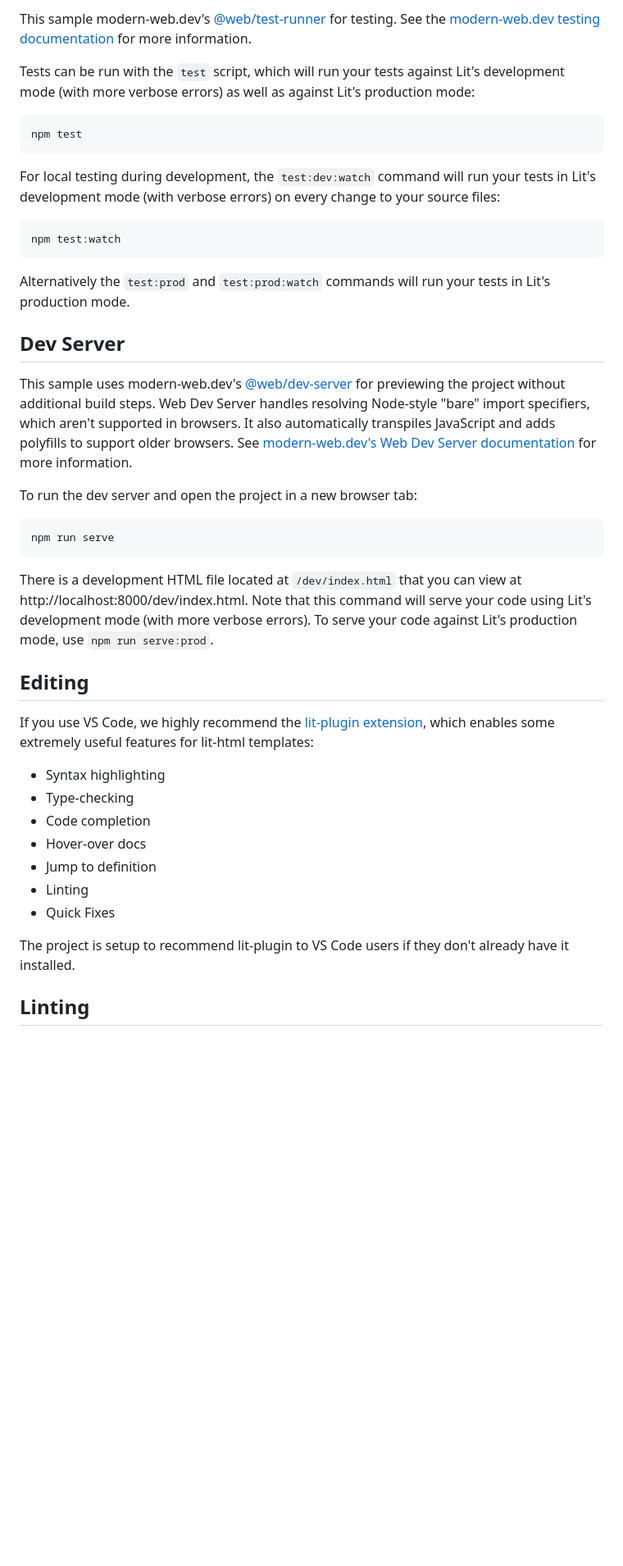
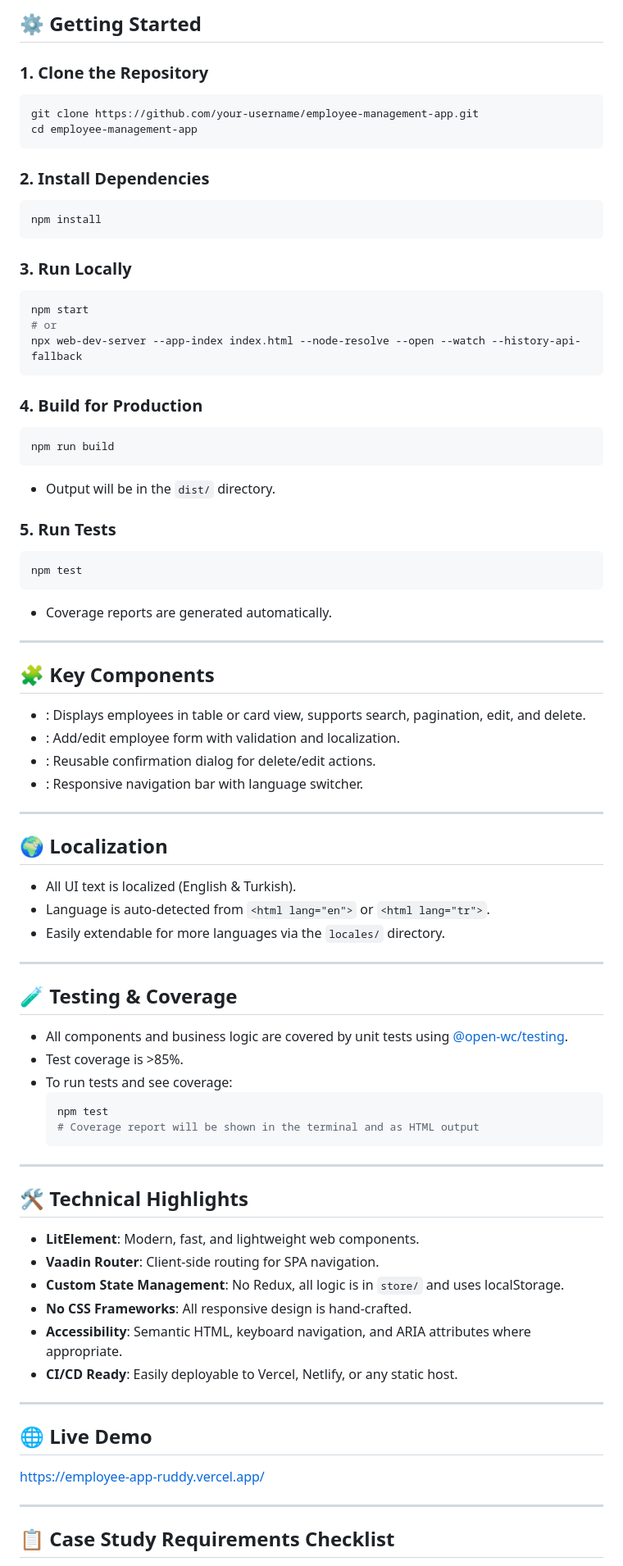
Before and after one commit to isahanoncel/employee-app, a Markdown page: README.md, the part around one of its changes. Shown at 82% size. GitHub-like rendering; blank space fills up the shorter version.

Commit message:
feat: Update readme file.

````diff
--- a/README.md
+++ b/README.md
@@ -34,48 +76,79 @@ npm i
 
-This sample modern-web.dev's
-[@web/test-runner](https://www.npmjs.com/package/@web/test-runner) for testing. See the
-[modern-web.dev testing documentation](https://modern-web.dev/docs/test-runner/overview) for
-more information.
+## ⚙️ Getting Started
 
-Tests can be run with the `test` script, which will run your tests against Lit's development mode (with more verbose errors) as well as against Lit's production mode:
+### 1. **Clone the Repository**
+```sh
+git clone https://github.com/your-username/employee-management-app.git
+cd employee-management-app
+```
 
-```bash
+### 2. **Install Dependencies**
+```sh
+npm install
+```
+
+### 3. **Run Locally**
+```sh
+npm start
+# or
+npx web-dev-server --app-index index.html --node-resolve --open --watch --history-api-fallback
+```
+
+### 4. **Build for Production**
+```sh
+npm run build
+```
+- Output will be in the `dist/` directory.
+
+### 5. **Run Tests**
+```sh
 npm test
 ```
+- Coverage reports are generated automatically.
 
-For local testing during development, the `test:dev:watch` command will run your tests in Lit's development mode (with verbose errors) on every change to your source files:
+---
 
-```bash
-npm test:watch
-```
+## 🧩 Key Components
 
-Alternatively the `test:prod` and `test:prod:watch` commands will run your tests in Lit's production mode.
+- **<employee-list>**: Displays employees in table or card view, supports search, pagination, edit, and delete.
+- **<employee-form>**: Add/edit employee form with validation and localization.
+- **<confirm-dialog>**: Reusable confirmation dialog for delete/edit actions.
+- **<nav-bar>**: Responsive navigation bar with language switcher.
 
-## Dev Server
+---
 
-This sample uses modern-web.dev's [@web/dev-server](https://www.npmjs.com/package/@web/dev-server) for previewing the project without additional build steps. Web Dev Server handles resolving Node-style "bare" import specifiers, which aren't supported in browsers. It also automatically transpiles JavaScript and adds polyfills to support older browsers. See [modern-web.dev's Web Dev Server documentation](https://modern-web.dev/docs/dev-server/overview/) for more information.
+## 🌍 Localization
+- All UI text is localized (English & Turkish).
+- Language is auto-detected from `<html lang="en">` or `<html lang="tr">`.
+- Easily extendable for more languages via the `locales/` directory.
 
-To run the dev server and open the project in a new browser tab:
+---
 
-```bash
-npm run serve
-```
+## 🧪 Testing & Coverage
+- All components and business logic are covered by unit tests using [@open-wc/testing](https://open-wc.org/docs/testing/).
+- Test coverage is >85%.
+- To run tests and see coverage:
+  ```sh
+  npm test
+  # Coverage report will be shown in the terminal and as HTML output
+  ```
 
-There is a development HTML file located at `/dev/index.html` that you can view at http://localhost:8000/dev/index.html. Note that this command will serve your code using Lit's development mode (with more verbose errors). To serve your code against Lit's production mode, use `npm run serve:prod`.
+---
 
-## Editing
+## 🛠️ Technical Highlights
+- **LitElement**: Modern, fast, and lightweight web components.
+- **Vaadin Router**: Client-side routing for SPA navigation.
+- **Custom State Management**: No Redux, all logic is in `store/` and uses localStorage.
+- **No CSS Frameworks**: All responsive design is hand-crafted.
+- **Accessibility**: Semantic HTML, keyboard navigation, and ARIA attributes where appropriate.
+- **CI/CD Ready**: Easily deployable to Vercel, Netlify, or any static host.
 
-If you use VS Code, we highly recommend the [lit-plugin extension](https://marketplace.visualstudio.com/items?itemName=runem.lit-plugin), which enables some extremely useful features for lit-html templates:
+---
 
-- Syntax highlighting
-- Type-checking
-- Code completion
-- Hover-over docs
-- Jump to definition
-- Linting
-- Quick Fixes
+## 🌐 Live Demo
+[https://employee-app-ruddy.vercel.app/](https://employee-app-ruddy.vercel.app/)
 
-The project is setup to recommend lit-plugin to VS Code users if they don't already have it installed.
+---
 
-## Linting
+## 📋 Case Study Requirements Checklist
 
````
Also changed, not shown: other parts of README.md (+73 -72 lines).
